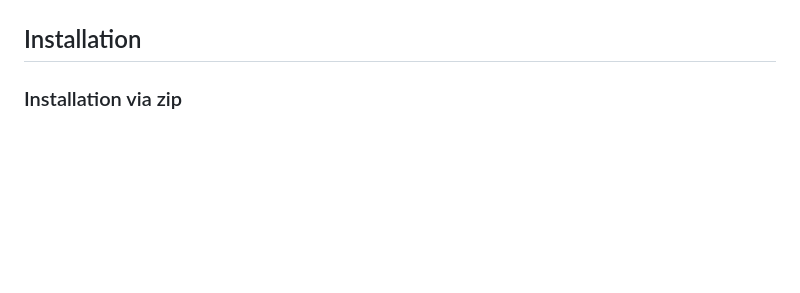
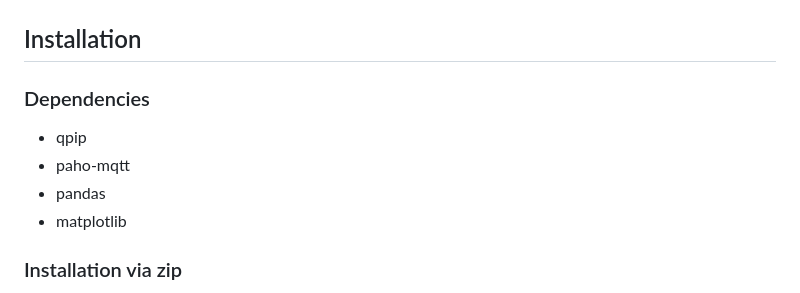
Before and after one commit to 52North/QPegel, a Markdown page: README.md, the part around one of its changes. GitHub-like rendering; blank space fills up the shorter version.

```diff
--- a/README.md
+++ b/README.md
@@ -10,6 +10,12 @@ The plugin was developed based on the [PegelOnline](https://www.pegelonline.wsv.
 ![GIF](img/readme_img/Screencast_Example.gif)
 
 ## Installation
+### Dependencies
+- qpip
+- paho-mqtt
+- pandas
+- matplotlib
+
 ### Installation via zip
 1. Download QPegel from Github
 2. In QGIS open from menu: Plugins -> Manage and Install Plugins... -> Install from ZIP
```
Also changed, not shown: other parts of README.md (+12 -8 lines).
